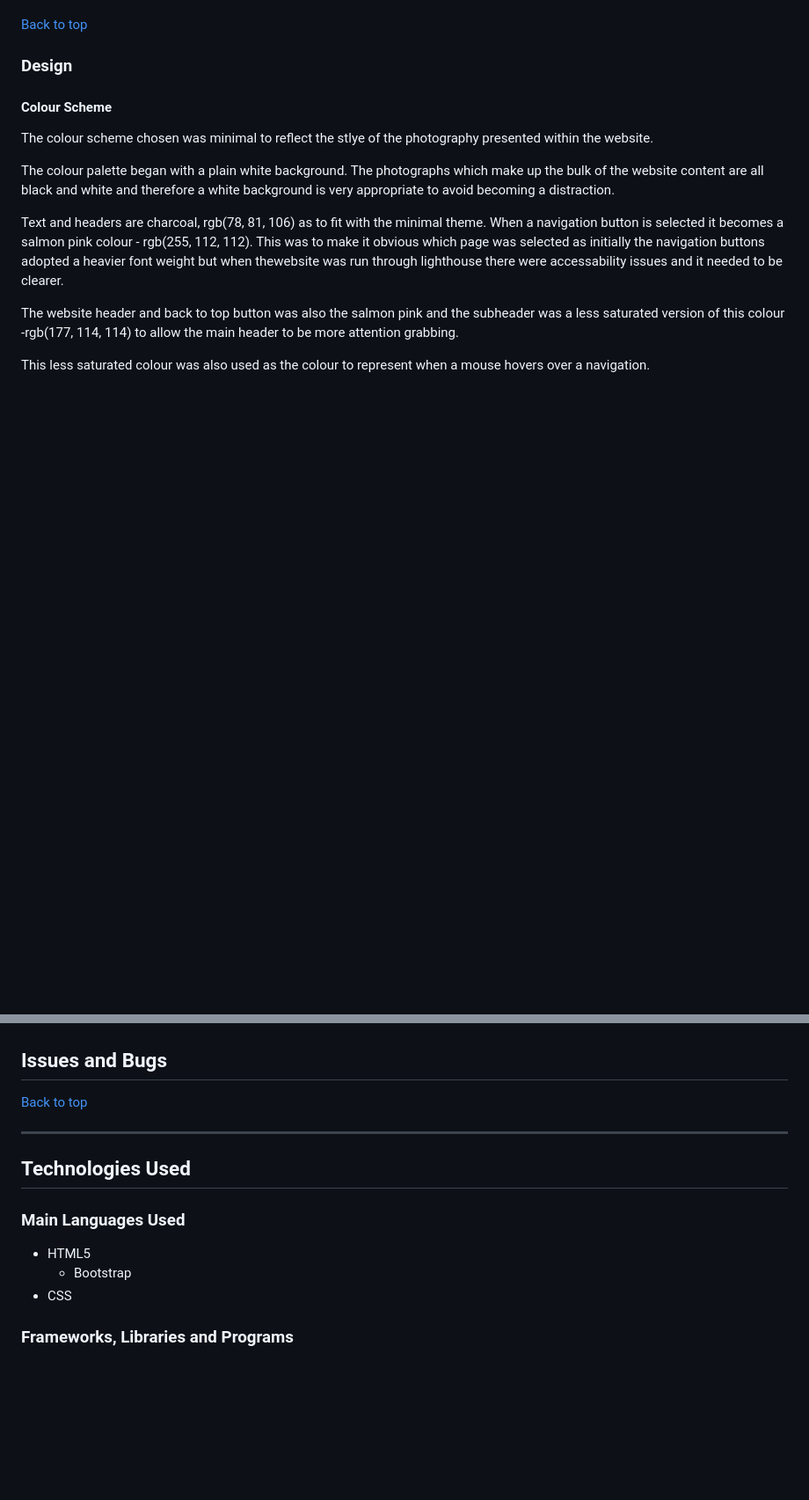
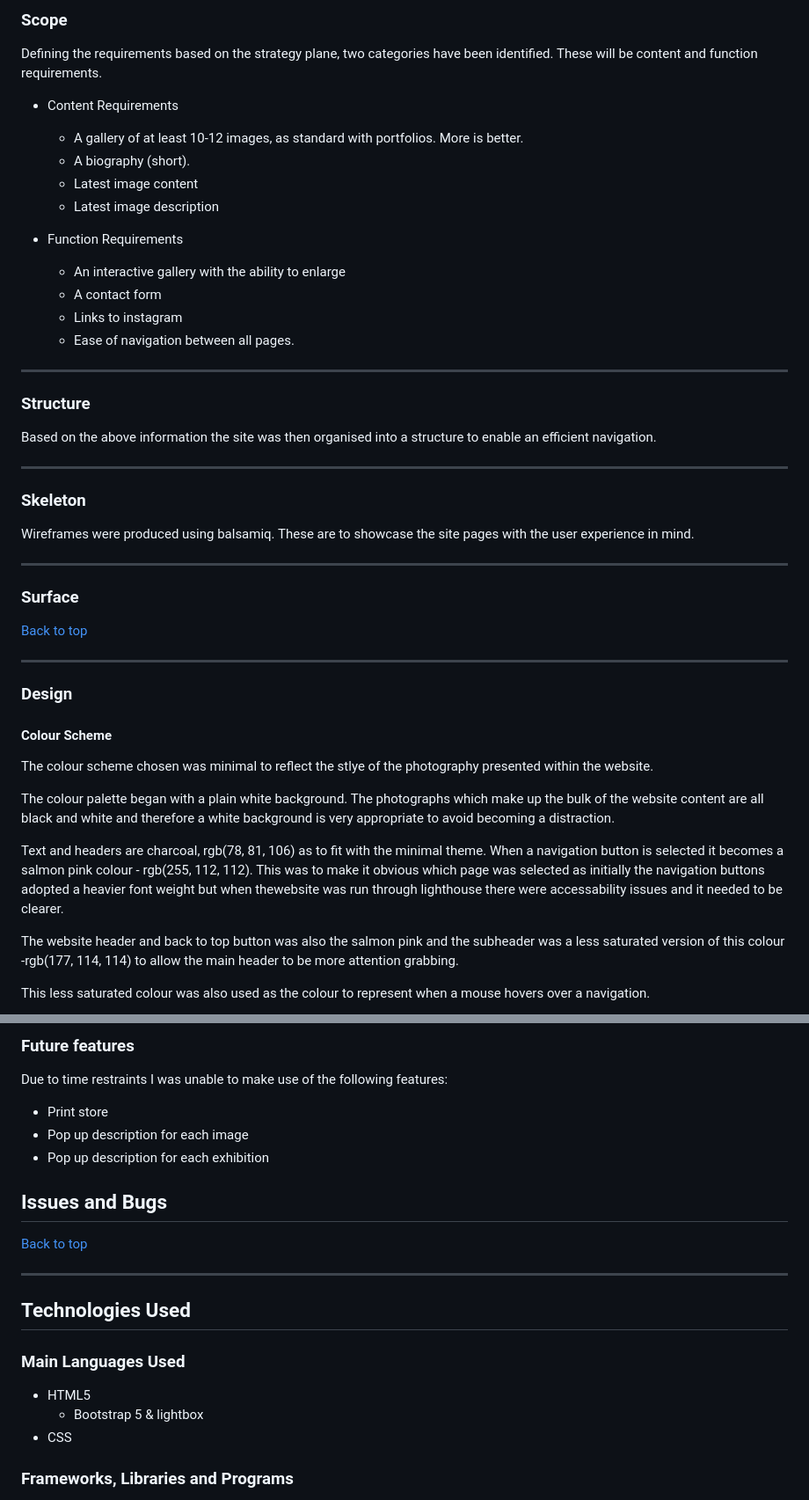
Before and after one commit to JPBiddle/Joel-Biddle, a Markdown page: README.md, 2 parts joined by grey strips. Shown at 88% size. GitHub-like rendering; blank space fills up the shorter version.

```diff
--- a/README.md
+++ b/README.md
@@ -117,6 +139,39 @@ The website needs to enable the site manager to:
 
+### Scope
+
+Defining the requirements based on the strategy plane, two categories have been identified. These will be content and function requirements.
+
+- Content Requirements
+  - A gallery of at least 10-12 images, as standard with portfolios. More is better.
+  - A biography (short).
+  - Latest image content
+  - Latest image description
+
+- Function Requirements
+  - An interactive gallery with the ability to enlarge
+  - A contact form
+  - Links to instagram
+  - Ease of navigation between all pages.
+
+***
+
+### Structure
+
+Based on the above information the site was then organised into a structure to enable an efficient navigation.
+
+***
+
+### Skeleton
+
+Wireframes were produced using balsamiq. These are to showcase the site pages with the user experience in mind.
+
+***
+
+### Surface
 
 [Back to top](#photography-portfolio-site)
+
+***
 
 ### Design
 
@@ -149,3 +250,9 @@ All imagery is original content from my own archive, including the favicon which
+### Future features
+
+Due to time restraints I was unable to make use of the following features:
+  - Print store
+  - Pop up description for each image
+  - Pop up description for each exhibition
 
 ## Issues and Bugs
 
@@ -156,7 +263,7 @@ All imagery is original content from my own archive, including the favicon which
 ## Technologies Used
 ### Main Languages Used
 - HTML5
-  - Bootstrap
+  - Bootstrap 5 & lightbox
 - CSS
 
 ### Frameworks, Libraries and Programs
```
Also changed, not shown: other parts of README.md (+104 -30 lines), assets/readme-files/colour-palette.png (added), assets/readme-files/portfolio-site.png (added), 3 other files.
